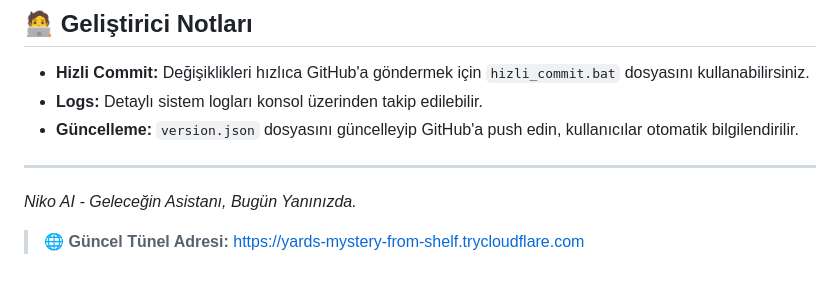
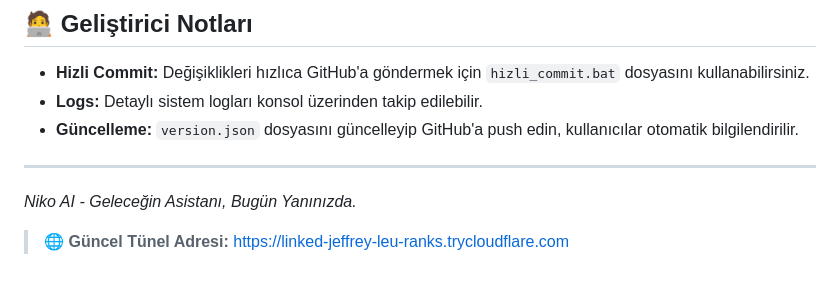
Before and after one commit to Memati8383/Niko-AI, a Markdown page: README.md, the part around the change. Drawn GitHub-style.

Commit message:
Tünel adresi otomatik güncellendi

```diff
--- a/README.md
+++ b/README.md
@@ -95,4 +95,4 @@ python manage_users.py
 _Niko AI - Geleceğin Asistanı, Bugün Yanınızda._
 
 
-> 🌐 **Güncel Tünel Adresi:** [https://yards-mystery-from-shelf.trycloudflare.com](https://yards-mystery-from-shelf.trycloudflare.com)
+> 🌐 **Güncel Tünel Adresi:** [https://linked-jeffrey-leu-ranks.trycloudflare.com](https://linked-jeffrey-leu-ranks.trycloudflare.com)
```
